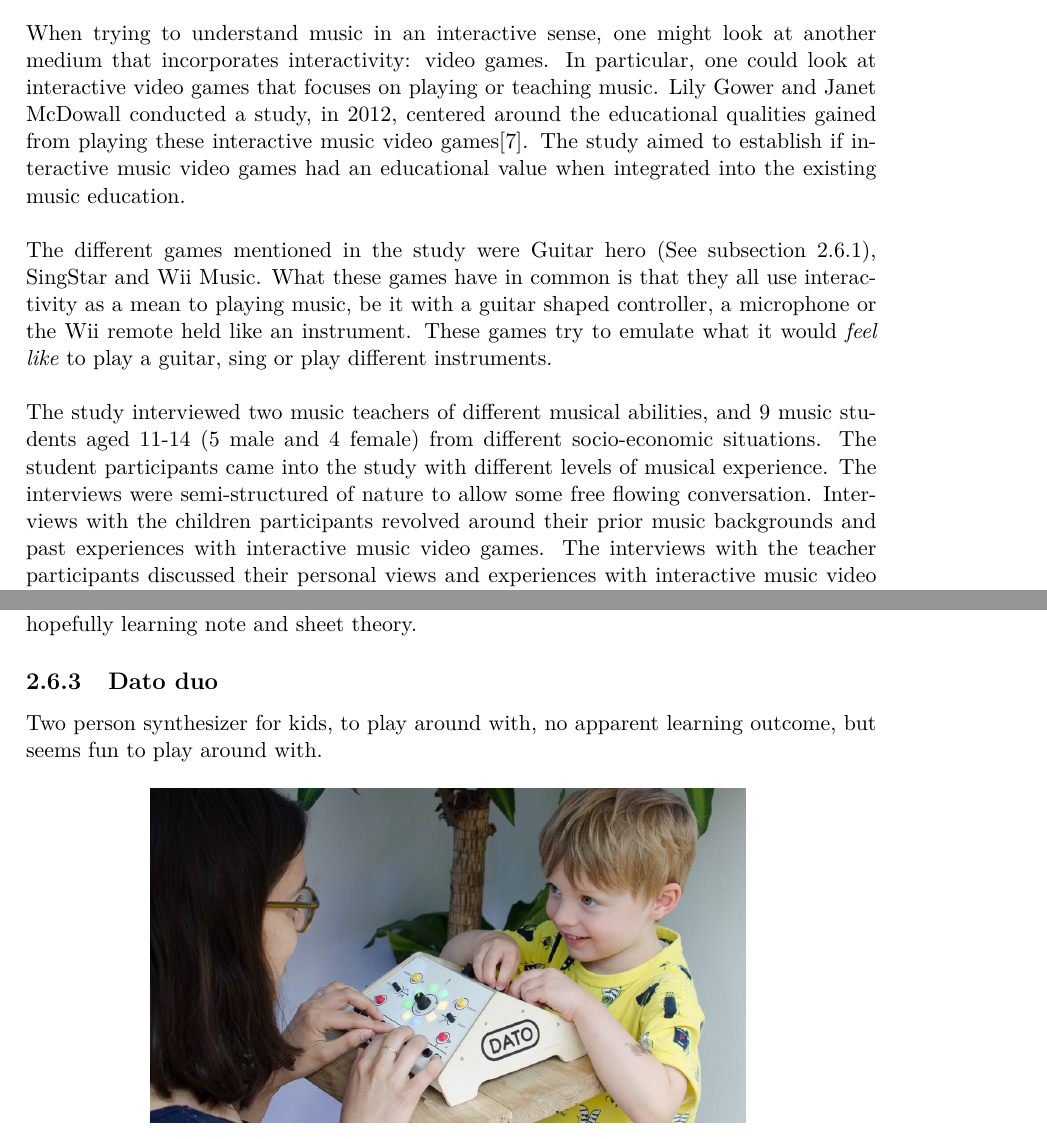
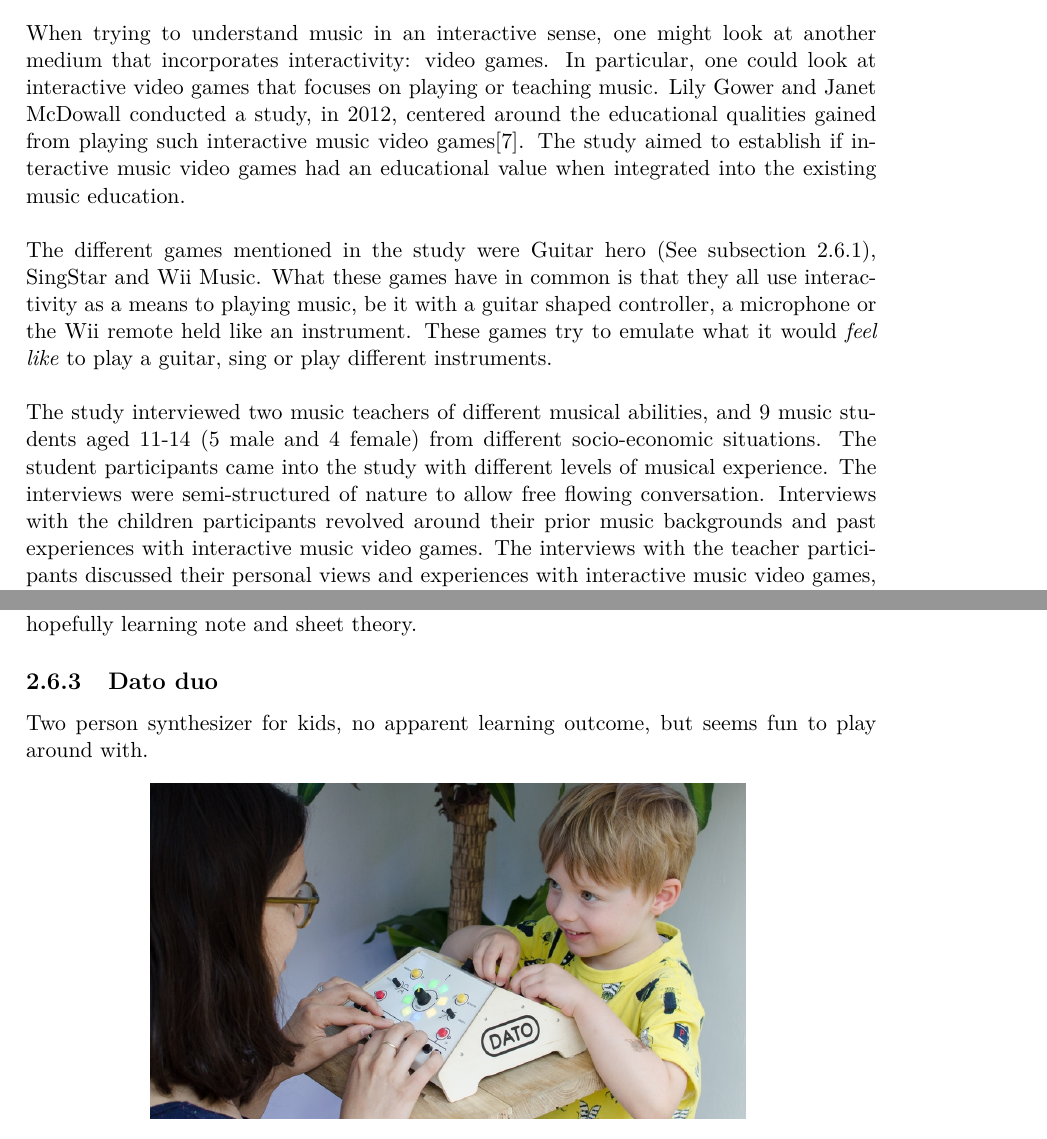
Before and after one commit to totalfreak/medialogyp4, a LaTeX thesis (Main.tex, which reads include/Analyse.tex): two parts of pages 8 and 10 of 20, joined at a grey line, cut so that both start at the same text. Compiled offline with pdfLaTeX.

Commit message:
Removed some white space

```diff
--- a/include/Analyse.tex
+++ b/include/Analyse.tex
@@ -87,11 +87,11 @@ Studies have shown that surprise and novelty integrated into music instruction,
 Furthermore, adding an element of mystery...\todo{Write more on this here}
 
 \section{Interactivity of music learning}
-	When trying to understand music in an interactive sense, one might look at another medium that incorporates interactivity: video games. In particular, one could look at interactive video games that focuses on playing or teaching music. Lily Gower and Janet McDowall conducted a study, in 2012, centered around the educational qualities gained from playing these interactive music video games\cite{interactiveMusicVideoGames}. The study aimed to establish if interactive music video games had an educational value when integrated into the existing music education.\\
+	When trying to understand music in an interactive sense, one might look at another medium that incorporates interactivity: video games. In particular, one could look at interactive video games that focuses on playing or teaching music. Lily Gower and Janet McDowall conducted a study, in 2012, centered around the educational qualities gained from playing such interactive music video games\cite{interactiveMusicVideoGames}. The study aimed to establish if interactive music video games had an educational value when integrated into the existing music education.\\
 
-	The different games mentioned in the study were Guitar hero (See \autoref{sec:guitarHero}), SingStar and Wii Music. What these games have in common is that they all use interactivity as a mean to playing music, be it with a guitar shaped controller, a microphone or the Wii remote held like an instrument. These games try to emulate what it would \textit{feel like} to play a guitar, sing or play different instruments.\\
+	The different games mentioned in the study were Guitar hero (See \autoref{sec:guitarHero}), SingStar and Wii Music. What these games have in common is that they all use interactivity as a means to playing music, be it with a guitar shaped controller, a microphone or the Wii remote held like an instrument. These games try to emulate what it would \textit{feel like} to play a guitar, sing or play different instruments.\\
 
-	The study interviewed two music teachers of different musical abilities, and 9 music students aged 11-14 (5 male and 4 female) from different socio-economic situations. The student participants came into the study with different levels of musical experience. The interviews were semi-structured of nature to allow some free flowing conversation. Interviews with the children participants revolved around their prior music backgrounds and past experiences with interactive music video games. The interviews with the teacher participants discussed their personal views and experiences with interactive music video games, like Guitar hero (\autoref{sec:guitarHero}), in relation to music education.\\
+	The study interviewed two music teachers of different musical abilities, and 9 music students aged 11-14 (5 male and 4 female) from different socio-economic situations. The student participants came into the study with different levels of musical experience. The interviews were semi-structured of nature to allow free flowing conversation. Interviews with the children participants revolved around their prior music backgrounds and past experiences with interactive music video games. The interviews with the teacher participants discussed their personal views and experiences with interactive music video games, like Guitar hero (\autoref{sec:guitarHero}), in relation to music education.\\
 
 	Teacher two said during the interview that:
 	\begin{quote}
@@ -126,7 +126,7 @@ Furthermore, adding an element of mystery...\todo{Write more on this here}
 	\subsection{Noteput}
 		German table where you physically put notes on it, and press play button to play notes, hopefully learning note and sheet theory.
 	\subsection{Dato duo}
-		Two person synthesizer for kids, to play around with, no apparent learning outcome, but seems fun to play around with.
+		Two person synthesizer for kids, no apparent learning outcome, but seems fun to play around with.
 		\begin{figure}[H]
 			\centering
 			\includegraphics[width=0.7\linewidth]{figure/Analysis/datoduo}
```
